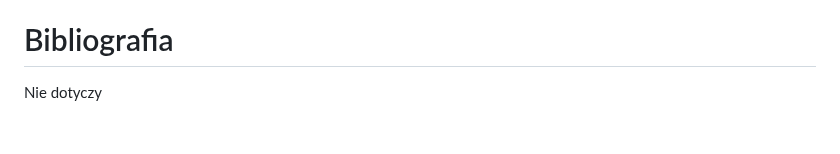
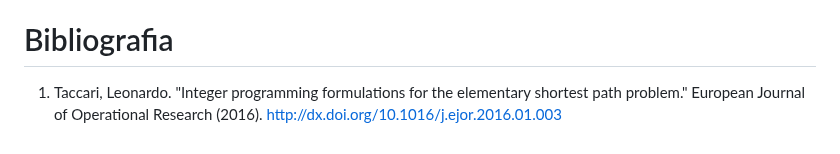
Before and after one commit to mGarbowski/pzsp2-projekt, a Markdown page: docs/master.md, the part around the change. GitHub-like rendering.

Commit message:
add citation

```diff
--- a/docs/master.md
+++ b/docs/master.md
@@ -1076,4 +1076,4 @@ Aplikacja realizuje wszystkie funkcje zdefiniowane w specyfikacji funkcjonalnej,
 TODO
 
 # Bibliografia
-Nie dotyczy
+1. Taccari, Leonardo. "Integer programming formulations for the elementary shortest path problem." European Journal of Operational Research (2016). http://dx.doi.org/10.1016/j.ejor.2016.01.003
```
